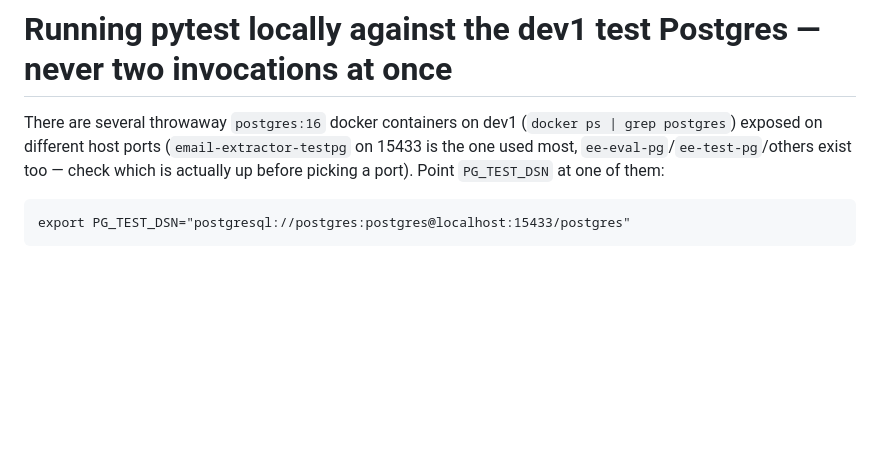
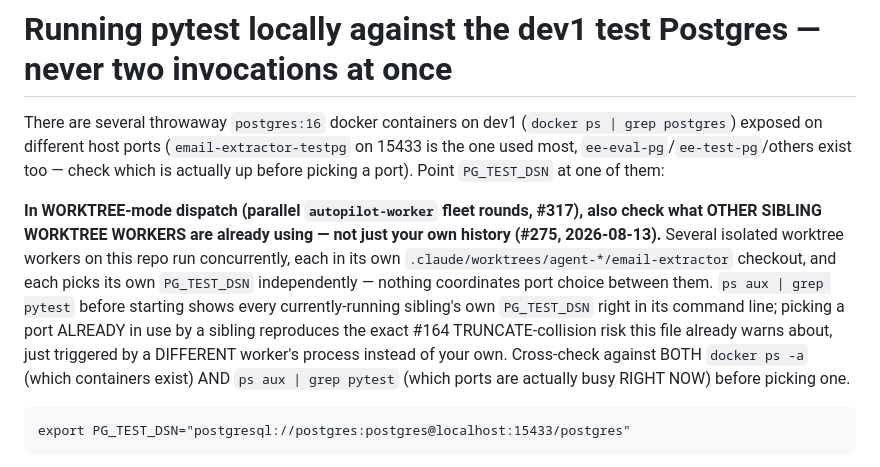
Before and after one commit to zbynekdrlik/email-extractor, a Markdown page: .claude/rules/local-testing.md, the part around the change. GitHub-like rendering; blank space fills up the shorter version.

Commit message:
docs: playbook note — check sibling worktree workers' ports before picking one (#275)
Príčina: this session shared dev1 with several other worktree autopilot-worker
dispatches, each with its own PG_TEST_DSN — nothing coordinates port choice between
them, so the existing #164 TRUNCATE-collision risk local-testing.md already warns
about can now also be triggered by a SIBLING worker's process, not just your own.

Zvolený prístup: extend local-testing.md with a check against `ps aux | grep pytest`
(shows every currently-running sibling's own PG_TEST_DSN) alongside the existing
`docker ps -a` check, rather than adding a new rules file — this is a direct extension
of the same existing port-picking guidance.

Ref #275 (worktree-only commit; supervisor's integration closes the issue later).

````diff
--- a/.claude/rules/local-testing.md
+++ b/.claude/rules/local-testing.md
@@ -10,6 +10,18 @@ There are several throwaway `postgres:16` docker containers on dev1 (`docker ps
 postgres`) exposed on different host ports (`email-extractor-testpg` on 15433 is the one
 used most, `ee-eval-pg`/`ee-test-pg`/others exist too — check which is actually up before
 picking a port). Point `PG_TEST_DSN` at one of them:
+
+**In WORKTREE-mode dispatch (parallel `autopilot-worker` fleet rounds, #317), also check
+what OTHER SIBLING WORKTREE WORKERS are already using — not just your own history
+(#275, 2026-08-13).** Several isolated worktree workers on this repo run concurrently, each
+in its own `.claude/worktrees/agent-*/email-extractor` checkout, and each picks its own
+`PG_TEST_DSN` independently — nothing coordinates port choice between them. `ps aux | grep
+pytest` before starting shows every currently-running sibling's own `PG_TEST_DSN` right in
+its command line; picking a port ALREADY in use by a sibling reproduces the exact #164
+TRUNCATE-collision risk this file already warns about, just triggered by a DIFFERENT
+worker's process instead of your own. Cross-check against BOTH `docker ps -a` (which
+containers exist) AND `ps aux | grep pytest` (which ports are actually busy RIGHT NOW)
+before picking one.
 
 ```
 export PG_TEST_DSN="postgresql://postgres:postgres@localhost:15433/postgres"
````
